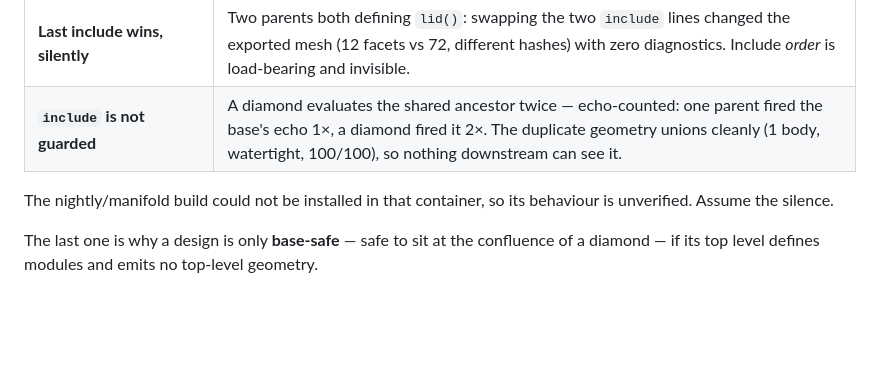
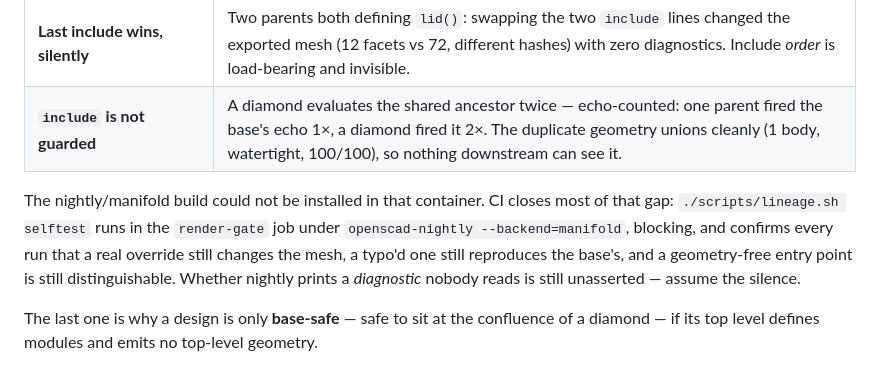
Before and after one commit to shaiss/Openscad, a Markdown page: tools/lineage/README.md, the part around the change. GitHub-like rendering; blank space fills up the shorter version.

```diff
--- a/tools/lineage/README.md
+++ b/tools/lineage/README.md
@@ -42,8 +42,13 @@ All four were measured in this repo's container on OpenSCAD 2021.01.
 | **Last include wins, silently** | Two parents both defining `lid()`: swapping the two `include` lines changed the exported mesh (12 facets vs 72, different hashes) with zero diagnostics. Include *order* is load-bearing and invisible. |
 | **`include` is not guarded** | A diamond evaluates the shared ancestor twice — echo-counted: one parent fired the base's echo 1×, a diamond fired it 2×. The duplicate geometry unions cleanly (1 body, watertight, 100/100), so nothing downstream can see it. |
 
-The nightly/manifold build could not be installed in that container, so its
-behaviour is unverified. Assume the silence.
+The nightly/manifold build could not be installed in that container. CI closes
+most of that gap: `./scripts/lineage.sh selftest` runs in the `render-gate` job
+under `openscad-nightly --backend=manifold`, blocking, and confirms every run
+that a real override still changes the mesh, a typo'd one still reproduces the
+base's, and a geometry-free entry point is still distinguishable. Whether
+nightly prints a *diagnostic* nobody reads is still unasserted — assume the
+silence.
 
 The last one is why a design is only **base-safe** — safe to sit at the
 confluence of a diamond — if its top level defines modules and emits no
```
Also changed, not shown: docs/derivative-designs.md (+17 -10 lines).
